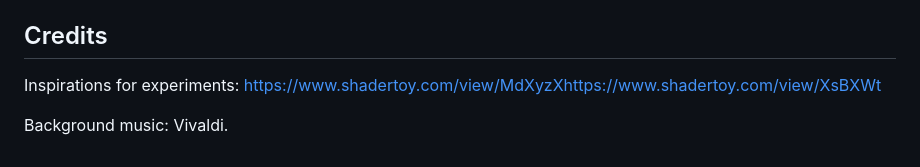
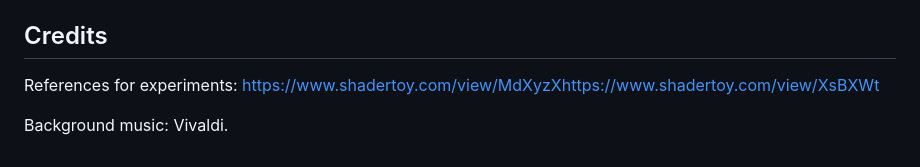
Before and after one commit to Overthrowing/Futile-March, a Markdown page: README.md, the part around the change. GitHub-like rendering.

```diff
--- a/README.md
+++ b/README.md
@@ -88,7 +88,7 @@ The game features a unique "Wi-Fi" button that demonstrates dynamic module loadi
 3.  This module then initializes `wifi.js`, which hooks into the DOM to control audio playback.
 
 ## Credits
-Inspirations for experiments:
+References for experiments:
 https://www.shadertoy.com/view/MdXyzXhttps://www.shadertoy.com/view/XsBXWt
 
 Background music: Vivaldi.
```
